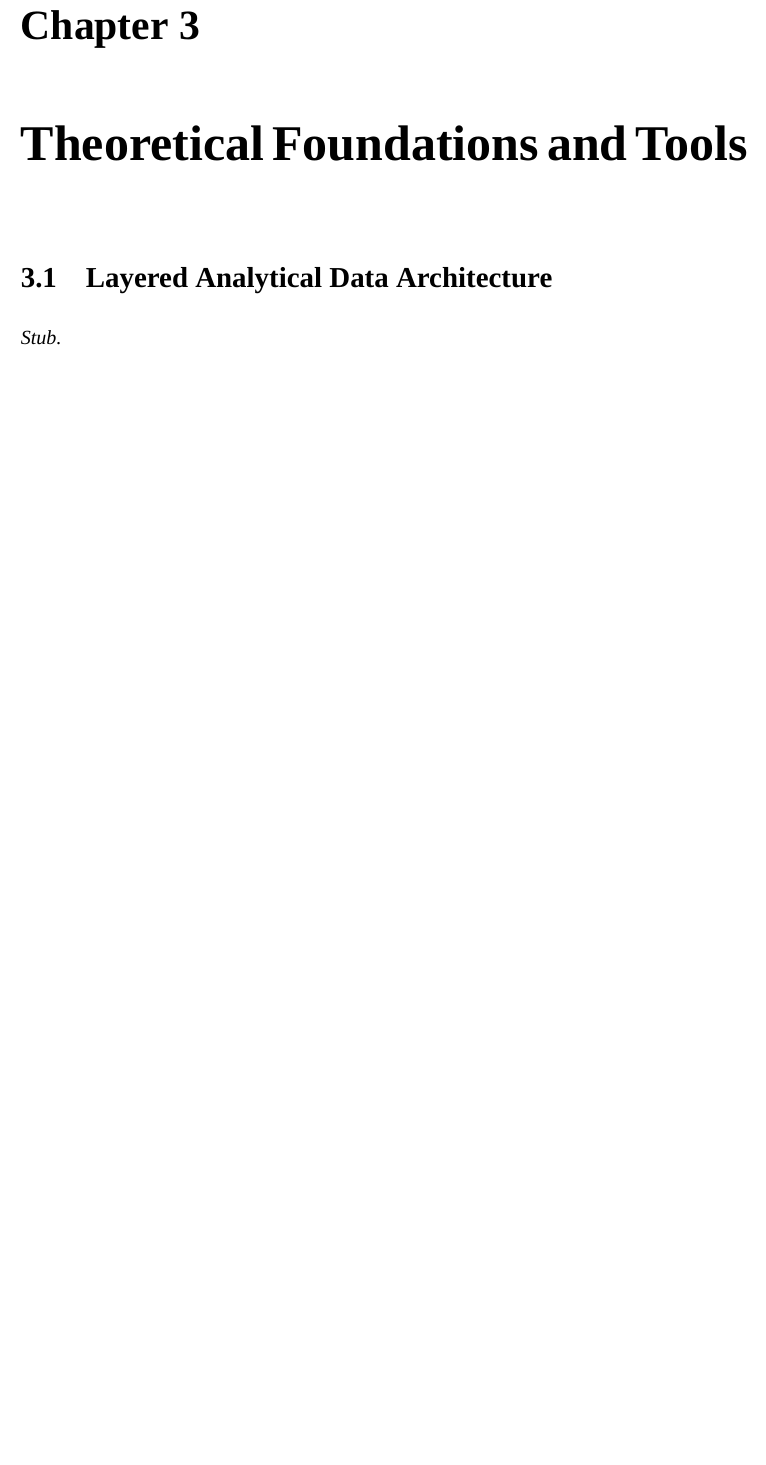
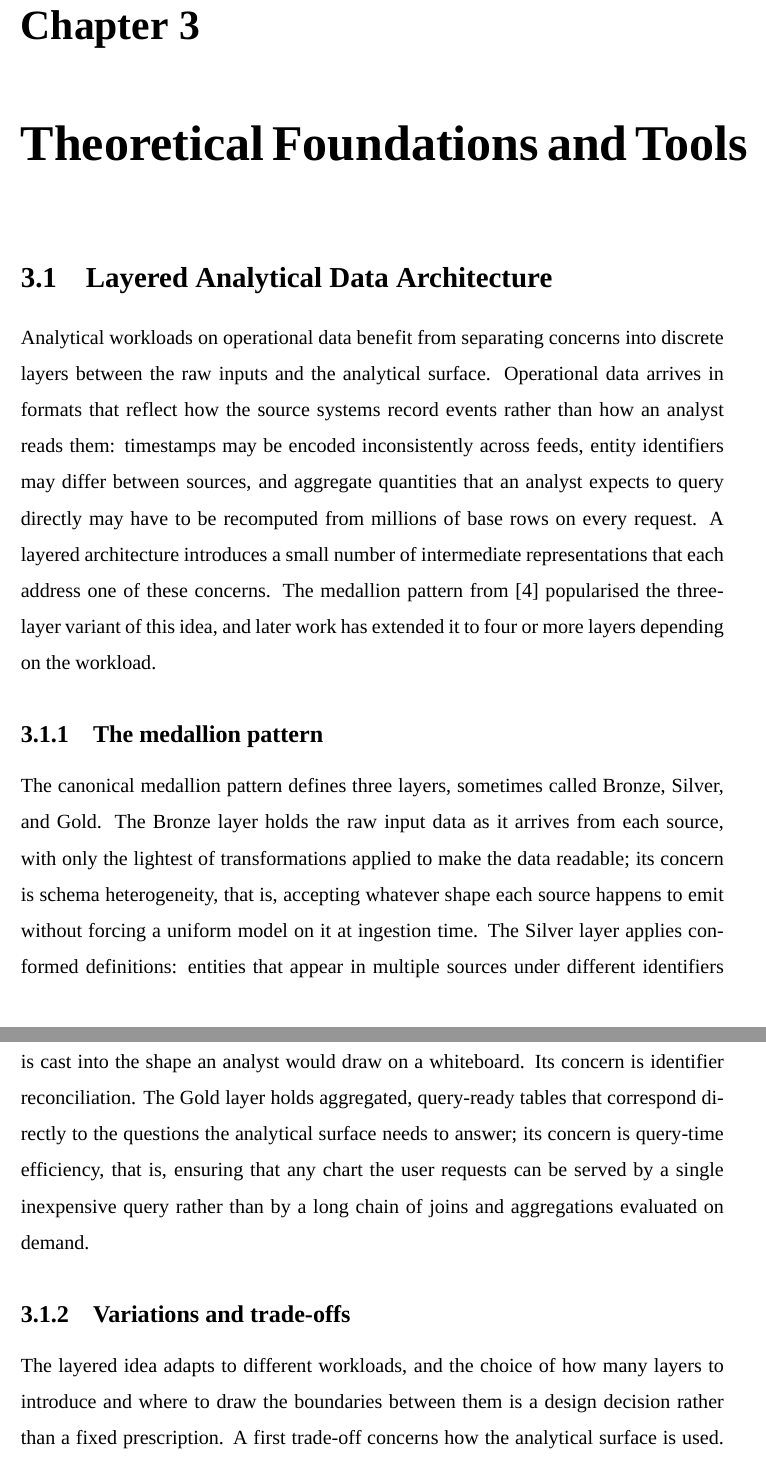
Before and after one commit to davedave47/hcmc-bus-viz, a LaTeX thesis (report/main.tex, which reads report/sections/Ch3_FoundationsTools/3.1_LayeredArchitecture.tex): part of page 14 of 61 before the commit and two parts of pages 14 and 15 of 62 after it, the two joined at a grey line, cut so that both start at the same text, the shorter picture padded with empty space. Compiled offline with XeLaTeX; a missing font is replaced by an installed copy or a similar font.

Commit message:
report(3.1): write Layered Analytical Data Architecture
Replaces stub with full section covering the medallion pattern (raw,
conformed, aggregated layers and the concerns each addresses) and the
trade-offs between open-ended versus fixed analytical surfaces and
between too few and too many layers. Closes with a forward reference
to the four-layer specialisation in Chapter 4.

Co-Authored-By: Claude Opus 4.7 <noreply@anthropic.com>

```diff
--- a/report/sections/Ch3_FoundationsTools/3.1_LayeredArchitecture.tex
+++ b/report/sections/Ch3_FoundationsTools/3.1_LayeredArchitecture.tex
@@ -1,4 +1,40 @@
 \section{Layered Analytical Data Architecture}
 \label{sec:foundations:layered}
 
-\textit{Stub.}
+Analytical workloads on operational data benefit from separating concerns
+into discrete layers between the raw inputs and the analytical surface.
+Operational data arrives in formats that reflect how the source systems
+record events rather than how an analyst reads them: timestamps may be
+encoded inconsistently across feeds, entity identifiers may differ between
+sources, and aggregate quantities that an analyst expects to query
+directly may have to be recomputed from millions of base rows on every
+request. A layered architecture introduces a small number of intermediate
+representations that each address one of these concerns. The medallion
+pattern from \cite{databricksMedallion} popularised the three-layer
+variant of this idea, and later work has extended it to four or more
+layers depending on the workload.
+
+\subsection{The medallion pattern}
+
+The canonical medallion pattern defines three layers, sometimes called
+Bronze, Silver, and Gold. The Bronze layer holds the raw input data as it
+arrives from each source, with only the lightest of transformations
+applied to make the data readable; its concern is schema heterogeneity,
+that is, accepting whatever shape each source happens to emit without
+forcing a uniform model on it at ingestion time. The Silver layer applies
+conformed definitions: entities that appear in multiple sources under
+different identifiers are reconciled, dates and times are normalised to a
+common representation, and the data is cast into the shape an analyst
+would draw on a whiteboard. Its concern is identifier reconciliation. The
+Gold layer holds aggregated, query-ready tables that correspond directly
+to the questions the analytical surface needs to answer; its concern is
+query-time efficiency, that is, ensuring that any chart the user requests
+can be served by a single inexpensive query rather than by a long chain
+of joins and aggregations evaluated on demand.
+
+\subsection{Variations and trade-offs}
+
+The layered idea adapts to different workloads, and the choice of how
+many layers to introduce and where to draw the boundaries between them is
+a design decision rather than a fixed prescription. A first trade-off
+concerns how the analytical surface is used. An open-ended analytical
```
Also changed, not shown: report/main.pdf, report/sections/Ch3_FoundationsTools/3.1_LayeredArchitecture.tex (26 more changed lines).
